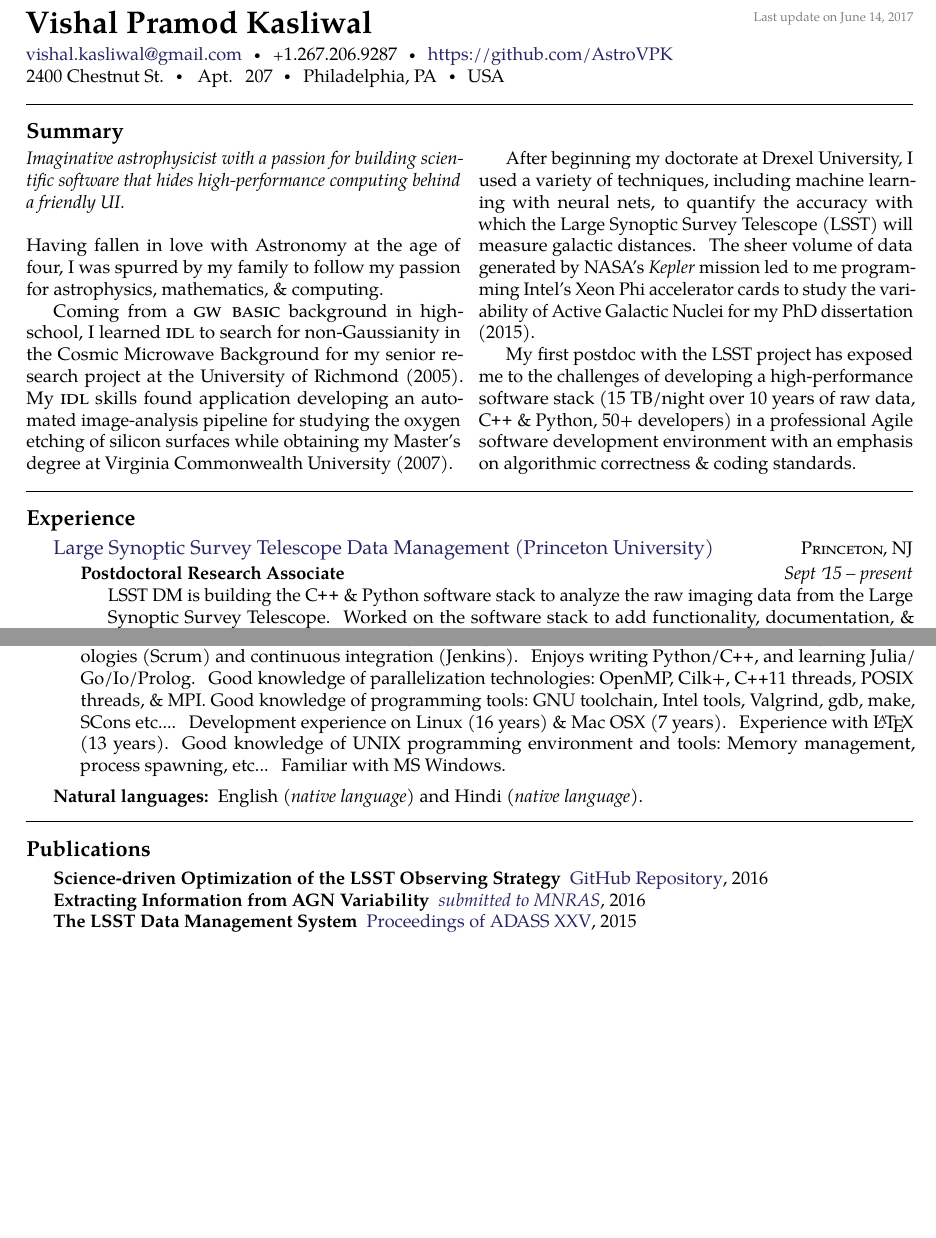
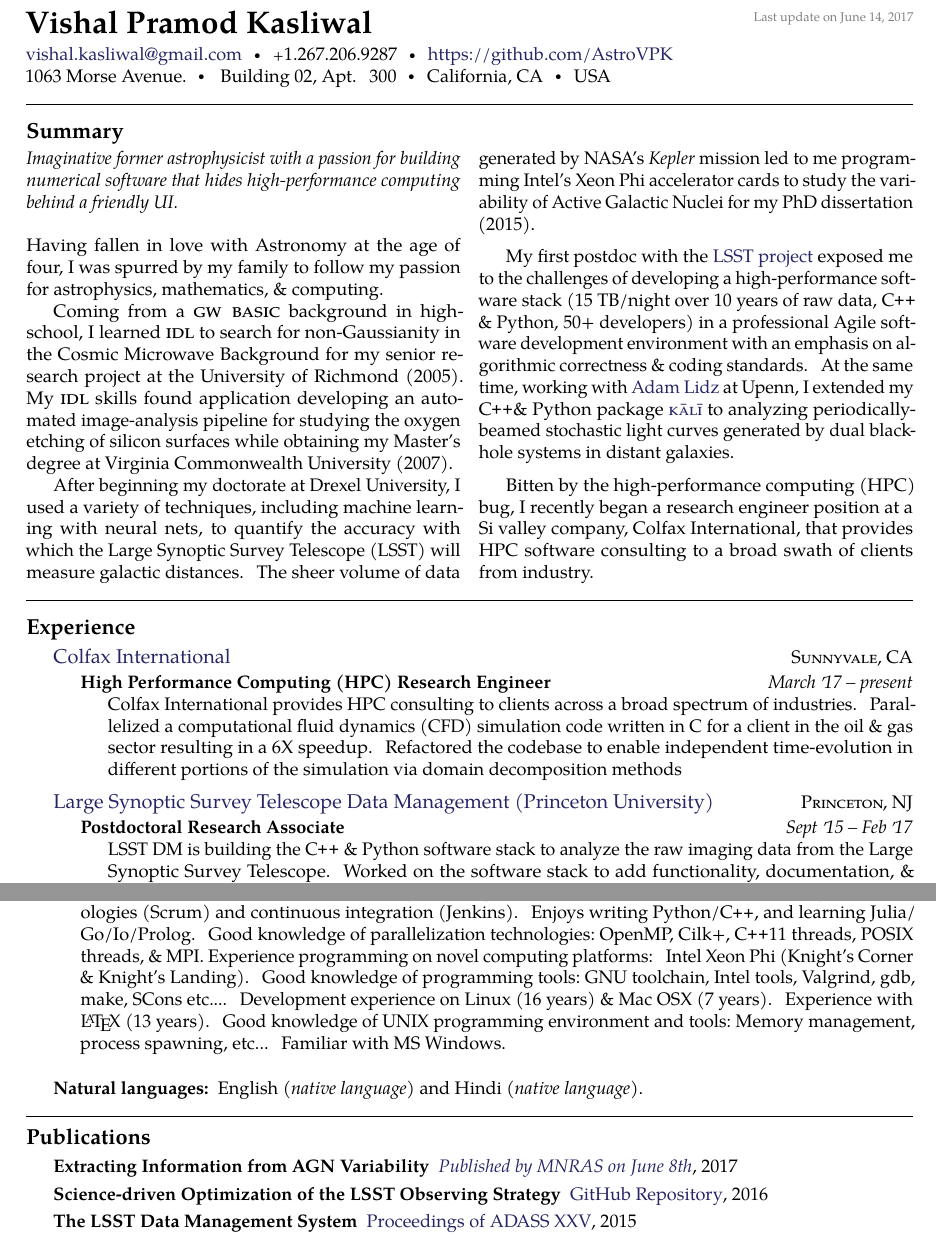
Before and after one commit to AstroVPK/CV, a LaTeX CV (resume_data_scientist_hpc.tex): two parts of pages 1 and 2 of 2 before the commit and two parts of pages 1 and 2 of 3 after it, joined at a grey line, cut so that both start at the same text, the shorter picture padded with empty space. Compiled offline with pdfLaTeX.

Commit message:
Updated resume & cv

```diff
--- a/resume_data_scientist_hpc.tex
+++ b/resume_data_scientist_hpc.tex
@@ -33,9 +33,9 @@
 %{\newnums cies010} \emph{(Skype)}\sbull
 \href{https://github.com/AstroVPK}{https://github.com/AstroVPK}
 \\
-2400 Chestnut St.\sbull
-\thinspace Apt. 207\sbull%{\large \sc apt 207}\sbull
-Philadelphia, PA\sbull
+1063 Morse Avenue.\sbull
+\thinspace Building 02, Apt. 300\sbull%{\large \sc apt 207}\sbull
+California, CA\sbull
 USA
 
 \spacedhrule{0.9em}{-0.4em}  % a horizontal line with some vertical spacing before and after
@@ -44,7 +44,7 @@
 
 \vspace{-1.3em}  % some vertical spacing
 \begin{multicols}{2}  % open a multicolumn environment
-\noindent \emph{Imaginative astrophysicist with a passion for building scientific software that hides high-performance computing behind a friendly UI.}
+\noindent \emph{Imaginative former astrophysicist with a passion for building numerical software that hides high-performance computing behind a friendly UI.}
 \\
 \\
 Having fallen in love with Astronomy at the age of four, I was spurred by my family to follow my passion for astrophysics, mathematics, \& computing.
@@ -53,7 +53,9 @@
 
 After beginning my doctorate at Drexel University, I used a variety of techniques, including machine learning with neural nets, to quantify the accuracy with which the Large Synoptic Survey Telescope (LSST) will measure galactic distances. The sheer volume of data generated by NASA's {\it Kepler} mission led to me programming Intel's Xeon Phi accelerator cards to study the variability of Active Galactic Nuclei for my PhD dissertation (2015).
 
-My first postdoc with the LSST project has exposed me to the challenges of developing a high-performance software stack  (15 TB/night over 10 years of raw data, \CPP \ \& Python, 50+ developers) in a professional Agile software development environment with an emphasis on algorithmic correctness \& coding standards.
+My first postdoc with the \href{http://dm.lsst.org/}{LSST project} exposed me to the challenges of developing a high-performance software stack (15 TB/night over 10 years of raw data, \CPP \ \& Python, 50+ developers) in a professional Agile software development environment with an emphasis on algorithmic correctness \& coding standards. At the same time, working with \href{http://www.physics.upenn.edu/people/standing-faculty/adam-lidz}{Adam Lidz} at Upenn, I extended my \CPP \& Python package \href{https://github.com/AstroVPK/kali}{\textsc{k\={a}l\={i}}} to analyzing periodically-beamed stochastic light curves generated by dual black-hole systems in distant galaxies.
+
+Bitten by the high-performance computing (HPC) bug, I recently began a research engineer position at a Si valley company, Colfax International, that provides HPC software consulting to a broad swath of clients from industry.
 \end{multicols}
 
 
@@ -62,12 +64,22 @@
 \roottitle{Experience}
 
 \headedsection  % sets the header for the section and includes any subsections
+  {\href{https://colfaxresearch.com/}{Colfax International}}
+  {\textsc{Sunnyvale, CA}} {%
+
+  \headedsubsection
+    {High Performance Computing (HPC) Research Engineer}
+    {March \apo17 -- present}
+    {\bodytext{Colfax International provides HPC consulting to clients across a broad spectrum of industries. Parallelized a computational fluid dynamics (CFD) simulation code written in C for a client in the oil \& gas sector resulting in a 6X speedup. Refactored the codebase to enable independent time-evolution in different portions of the simulation via domain decomposition methods }}
+}
+
+\headedsection  % sets the header for the section and includes any subsections
   {\href{http://dm.lsst.org/}{Large Synoptic Survey Telescope Data Management (Princeton University)}}
   {\textsc{Princeton, NJ}} {%
 
   \headedsubsection
     {Postdoctoral Research Associate}
-    {Sept \apo15 -- present}
+    {Sept \apo15 -- Feb \apo17}
     {\bodytext{LSST DM is building the \CPP \ \& Python software stack to analyze the raw imaging data from the Large Synoptic Survey Telescope. Worked on the software stack to add functionality, documentation, \& tests. Converted the stack to use {\sffamily py.test}. Implemented covariance propagation when warping images. Researched (and currently implementing) solutions for optimal image stacking \& differential chromatic refraction.}}
 }
 
@@ -82,8 +94,8 @@
 
   \headedsubsection
     {Principle Developer}
-    {Sept \apo15 -- present}
-    {\bodytext{Architected and largely implemented \textsc{k\={a}l\={i}}, an open-source high performance library to model stochastic time-series data in a Bayesian framework. \textsc{k\={a}l\={i}} is capable of modeling time-series data as variants of C-ARMA processes (a type of Gaussian random process). Written primarily in \CPP and exposed to Python using Cython, \textsc{k\={a}l\={i}} uses {\sffamily scikit-learn} for machine learning, Intel MKL for fast linear algebra, Intel Bull Mountain technology for hardware random number generation, \& OpenMP 4.0 for vectorization \& parallelization. \textsc{k\={a}l\={i}} is being used to study astronomical time-series data by multiple research groups at Caltech, UPenn, \& Drexel.}}
+    {Sept \apo15 -- Feb \apo17}
+    {\bodytext{Architected and largely implemented \href{https://github.com/AstroVPK/kali}{\textsc{k\={a}l\={i}}}, an open-source high performance library to model stochastic time-series data in a Bayesian framework. \href{https://github.com/AstroVPK/kali}{\textsc{k\={a}l\={i}}} is capable of modeling time-series data as variants of C-ARMA processes (a type of Gaussian random process). Written primarily in \CPP and exposed to Python using Cython, \href{https://github.com/AstroVPK/kali}{\textsc{k\={a}l\={i}}} uses {\sffamily scikit-learn} for machine learning, Intel MKL for fast linear algebra, Intel Bull Mountain technology for hardware random number generation, \& OpenMP 4.0 for vectorization \& parallelization. \href{https://github.com/AstroVPK/kali}{\textsc{k\={a}l\={i}}} is being used to study astronomical time-series data by multiple research groups at Caltech, UPenn, \& Drexel.}}
 }
 
 \headedsection
@@ -166,24 +178,25 @@
 
 \inlineheadsection  % special section that has an inline header with a 'hanging' paragraph
   {Technical expertise:}
-  {Scientific software design and implementation, with(in) a team.  Fond of Agile methodologies (Scrum) and continuous integration (Jenkins).  Enjoys writing Python/\nsp \CPP, and learning Julia/\nsp Go/\nsp Io/\nsp Prolog.  Good knowledge of parallelization technologies:\ OpenMP, Cilk+, \CPP11 threads, POSIX threads, \& MPI.  Good knowledge of programming tools:\ GNU toolchain, Intel tools, Valgrind, gdb, make, SCons etc.... Development experience on Linux (16 years) \& Mac OSX (7 years). Experience with \LaTeX \ (13 years). Good knowledge of UNIX programming environment and tools:\ Memory management, process spawning, etc... Familiar with MS Windows.}
+  {Scientific software design and implementation, with(in) a team.  Fond of Agile methodologies (Scrum) and continuous integration (Jenkins).  Enjoys writing Python/\nsp \CPP, and learning Julia/\nsp Go/\nsp Io/\nsp Prolog.  Good knowledge of parallelization technologies:\ OpenMP, Cilk+, \CPP11 threads, POSIX threads, \& MPI. Experience programming on novel computing platforms: Intel Xeon Phi (Knight's Corner \& Knight's Landing). Good knowledge of programming tools:\ GNU toolchain, Intel tools, Valgrind, gdb, make, SCons etc.... Development experience on Linux (16 years) \& Mac OSX (7 years). Experience with \LaTeX \ (13 years). Good knowledge of UNIX programming environment and tools:\ Memory management, process spawning, etc... Familiar with MS Windows.}
 
-\vspace{0.5em}
+\vspace{1.0em}
+
 \inlineheadsection
   {Natural languages:}
   {English \emph{(native language)} and Hindi \emph{(native language)}.}
 
 
-\spacedhrule{1.6em}{-0.4em}
+\spacedhrule{1.6em}{-0.8em}
 
 
 \roottitle{Publications}
 
 \inlineheadsection
-  {Science-driven Optimization of the LSST Observing Strategy}{\href{https://github.com/LSSTScienceCollaborations/ObservingStrategy}{GitHub Repository}, 2016}
+  {Extracting Information from AGN Variability}{\href{https://doi.org/10.1093/mnras/stx1420}{\textit{Published by MNRAS on June 8th}}, 2017}
 
 \inlineheadsection
-  {Extracting Information from AGN Variability}{\href{https://arxiv.org/abs/1607.04299}{\textit{submitted to MNRAS}}, 2016}
+  {Science-driven Optimization of the LSST Observing Strategy}{\href{https://github.com/LSSTScienceCollaborations/ObservingStrategy}{GitHub Repository}, 2016}
 
 \inlineheadsection
   {The LSST Data Management System}{\href{http://adsabs.harvard.edu/cgi-bin/bib_query?arXiv:1512.07914}{Proceedings of ADASS XXV}, 2015}
```
Also changed, not shown: cv.tex (+8 -6 lines), resume_data_scientist_hpc.tex (4 more changed lines).
